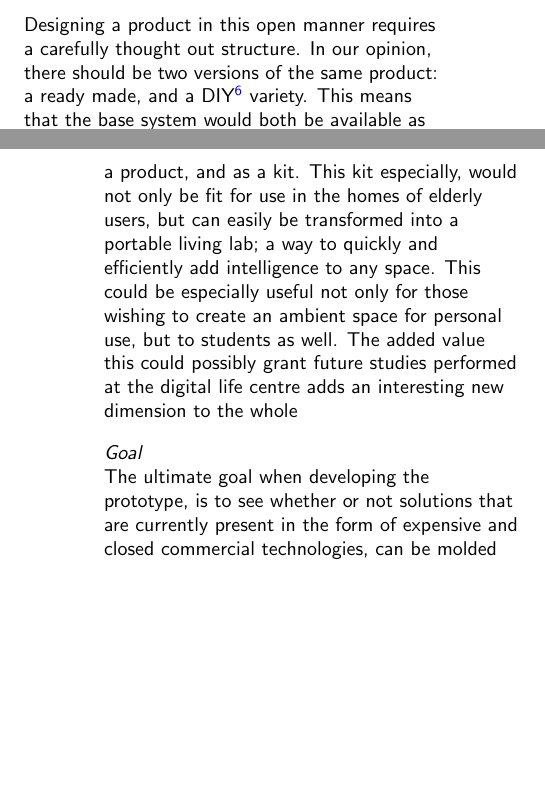
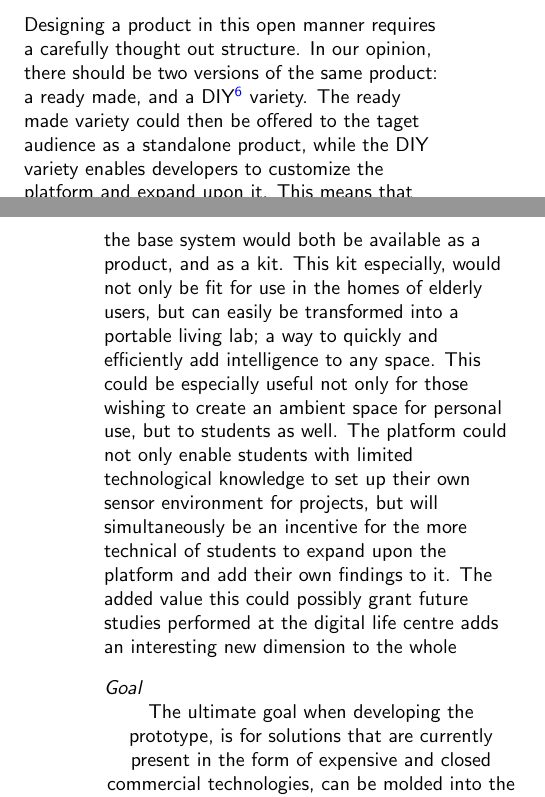
Before and after one commit to Matszs/BeLow, a LaTeX document (onderzoek/onderzoek.tex): two parts of the columns of pages 6 and 7 of 10, joined at a grey line, cut so that both start at the same text, the shorter picture padded with empty space. Compiled offline with pdfLaTeX.

Commit message:
Fixed abstract according to Hemingway principles

```diff
--- a/onderzoek/onderzoek.tex
+++ b/onderzoek/onderzoek.tex
@@ -197,13 +197,12 @@ Because of LoRa's restrictions when it comes to message frequency, only the gate
 
 By creating not only a product, but an example of a product standard, we would like to enable developers and hobbyists to engage with the product and expand upon the technology and possibilities. The grove shield plays a big part in this, as it allows for up to 13 sensor modules and a BLE to be connected to a node controller. The underlying code was designed with this in mind; only the BLE module has a set position. All other sensor positions are interchangeable. Because of this structure, one can easily add and remove sensors without any prior programming experience. This method also allows for new devices to be added to the network without revision of the existing system. Imagine, for example, a pill case that sends out a signal whenever opened; such a gadget could mean a great improvement to the wellbeing of the user, and it could be added on a whim.
 
-Designing a product in this open manner requires a carefully thought out structure. In our opinion, there should be two versions of the same product: a ready made, and a DIY\footnote{Do it yourself} variety. This means that the base system would both be available as a product, and as a kit. This kit especially, would not only be fit for use in the homes of elderly users, but can easily be transformed into a portable living lab; a way to quickly and efficiently add intelligence to any space. This could be especially useful not only for those wishing to create an ambient space for personal use, but to students as well. The added value this could possibly grant future studies performed at the digital life centre adds an interesting new dimension to the whole
+Designing a product in this open manner requires a carefully thought out structure. In our opinion, there should be two versions of the same product: a ready made, and a DIY\footnote{Do it yourself} variety. The ready made variety could then be offered to the taget audience as a standalone product, while the DIY variety enables developers to customize the platform and expand upon it. This means that the base system would both be available as a product, and as a kit. This kit especially, would not only be fit for use in the homes of elderly users, but can easily be transformed into a portable living lab; a way to quickly and efficiently add intelligence to any space. This could be especially useful not only for those wishing to create an ambient space for personal use, but to students as well. The platform could not only enable students with limited technological knowledge to set up their own sensor environment for projects, but will simultaneously be an incentive for the more technical of students to expand upon the platform and add their own findings to it.  The added value this could possibly grant future studies performed at the digital life centre adds an interesting new dimension to the whole
 
 
 \subsection{Goal}
 
-The ultimate goal when developing the prototype, is to see whether or not solutions that are currently present in the form of expensive and closed commercial technologies, can be molded into the shape of a community based platform. During this proces we will have to be constantly aware of the fact that specialized care or technologies will always remain necessary in many cases. However, over the past years more and more platforms of increasing technological prowess such as Arduino, Raspberry Pi et cetera have become available to the public. These platforms come with an array of sensors capable of measuring everything from sound, to temperature, to light. These sensors are relatively accurate, but often do lack the reliability to truly gain knowledge from individual measurements. For this, machine based learning can offer the solution. Studies have explored the possibilities of linking the motor score of AMPS\footnote{Assessment of motor and process skills} to the sensor data using linear regression\cite{robben2012grandma}. Through machine based learning correlations, patterns and deviations from these two can be detected and eventually add valuable layers to the gathered data. The platform offers a method to gather large amounts of data. With the help of specialists, machine based learning and continuation of research we hope to eventually shape this data into information, knowledge, and finally wisdom (Figure \ref{fig:dikw}). Once the wisdom layer is reached, it becomes possible to not only respond to calamities, but prevent them altogether. This way, the final product will unburden the caregivers and the care budget, and  be shaped after the wishes of the target audience  while still preventing human error through its self-learning capabilities.
-
+The ultimate goal when developing the prototype, is for solutions that are currently present in the form of expensive and closed commercial technologies, can be molded into the shape of a community based platform. During this proces we will have to be constantly aware of the fact that specialized care or technologies will always remain necessary in many cases. However, over the past years more and more platforms of increasing technological prowess such as Arduino, Raspberry Pi et cetera have become available to the public. These platforms come with an array of sensors capable of measuring everything from sound, to temperature, to light. These sensors are relatively accurate, but often do lack the reliability to truly gain knowledge from individual measurements. For this, machine based learning can offer the solution. Studies have explored the possibilities of linking the motor score of AMPS\footnote{Assessment of motor and process skills} to the sensor data using linear regression\cite{robben2012grandma}. Through machine based learning correlations, patterns and deviations from these two can be detected and eventually add valuable layers to the gathered data. The platform offers a method to gather large amounts of data. With the help of specialists, machine based learning and continuation of research we hope to eventually shape this data into information, knowledge, and finally wisdom (Figure \ref{fig:dikw}). Once the wisdom layer is reached, it becomes possible to not only respond to calamities, but prevent them altogether. This way, the final product will unburden the caregivers and the care budget, and  be shaped after the wishes of the target audience  while still preventing human error through its self-learning capabilities.
 \begin{figure}
 \centering
 \includegraphics[width=0.4\textwidth]{dikw}
```
Also changed, not shown: onderzoek/onderzoek.tex (2 more changed lines).
